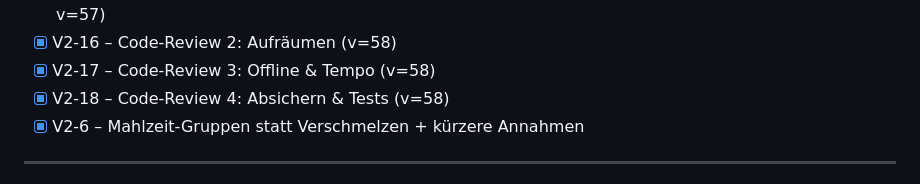
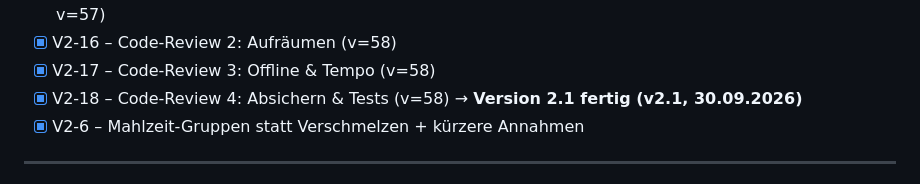
Before and after one commit to fabiandaviddd/kalorientracker, a Markdown page: PLAN.md, the part around the change. Drawn GitHub-style.

Commit message:
PLAN: Version 2.1 markiert
Co-Authored-By: Claude Opus 5.5 <noreply@anthropic.com>

```diff
--- a/PLAN.md
+++ b/PLAN.md
@@ -38,6 +38,7 @@
 - [x] V2-16 – Code-Review 2: Aufräumen (v=58)
 - [x] V2-17 – Code-Review 3: Offline & Tempo (v=58)
 - [x] V2-18 – Code-Review 4: Absichern & Tests (v=58)
+→ **Version 2.1 fertig (v2.1, 30.09.2026)**
 - [x] V2-6 – Mahlzeit-Gruppen statt Verschmelzen + kürzere Annahmen
 
 ---
```
